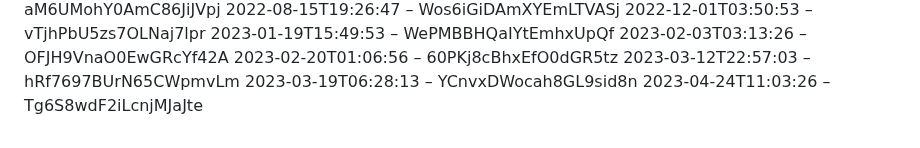
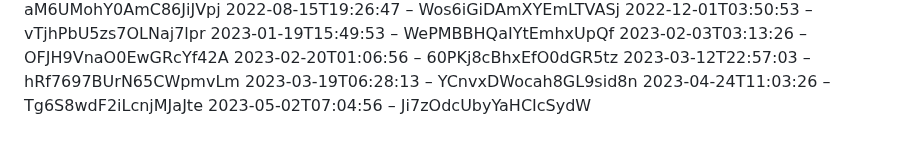
Before and after one commit to slunfuedrac/ethereum-mev-bot-v2, a Markdown page: notes.md, the part around the change. GitHub-like rendering.

Commit message:
Optimize routine in notes.md

```diff
--- a/notes.md
+++ b/notes.md
@@ -223,3 +223,4 @@
 2023-03-12T22:57:03 – hRf7697BUrN65CWpmvLm
 2023-03-19T06:28:13 – YCnvxDWocah8GL9sid8n
 2023-04-24T11:03:26 – Tg6S8wdF2iLcnjMJaJte
+2023-05-02T07:04:56 – Ji7zOdcUbyYaHCIcSydW
```
